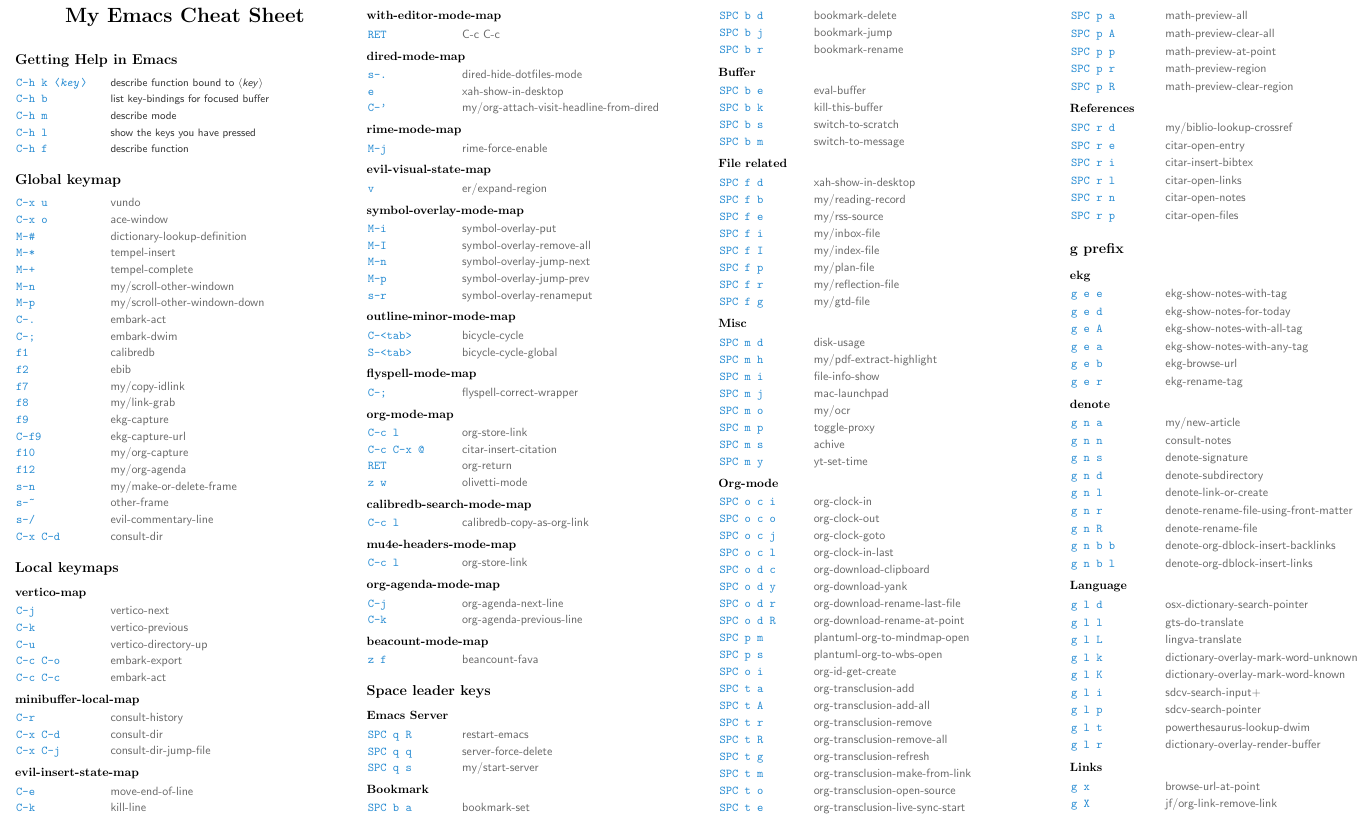
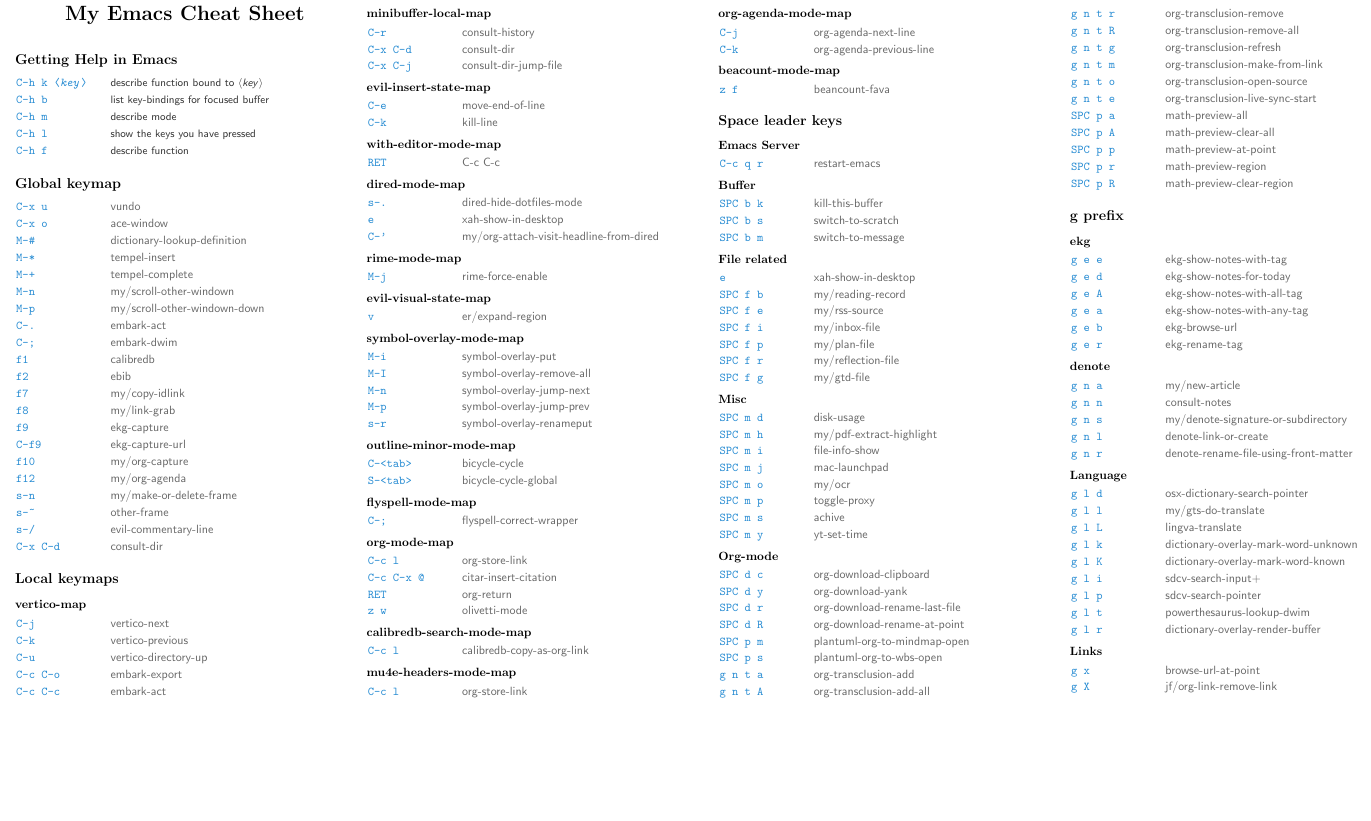
Before and after one commit to Jousimies/.emacs.d, a LaTeX document (src/keybinding.tex): part of the page, cut so that both start at the same text, the shorter picture padded with empty space. Compiled offline with pdfLaTeX.

Commit message:
优化按键配置。

```diff
--- a/src/keybinding.tex
+++ b/src/keybinding.tex
@@ -175,22 +175,11 @@
   \section{Space leader keys}
   \subsection{Emacs Server}
   \begin{keylist}
-    \item[SPC q R] restart-emacs
-    \item[SPC q q] server-force-delete
-    \item[SPC q s] my/start-server
-  \end{keylist}
-
-  \subsection{Bookmark}
-  \begin{keylist}
-    \item[SPC b a] bookmark-set
-    \item[SPC b d] bookmark-delete
-    \item[SPC b j] bookmark-jump
-    \item[SPC b r] bookmark-rename
-  \end{keylist}
+    \item[C-c q r] restart-emacs
+    \end{keylist}
 
   \subsection{Buffer}
   \begin{keylist}
-    \item[SPC b e] eval-buffer
     \item[SPC b k] kill-this-buffer
     \item[SPC b s] switch-to-scratch
     \item[SPC b m] switch-to-message
@@ -198,11 +187,10 @@
 
   \subsection{File related}
   \begin{keylist}
-    \item[SPC f d] xah-show-in-desktop
+    \item[e] xah-show-in-desktop
     \item[SPC f b] my/reading-record
     \item[SPC f e] my/rss-source
     \item[SPC f i] my/inbox-file
-    \item[SPC f I] my/index-file
     \item[SPC f p] my/plan-file
     \item[SPC f r] my/reflection-file
     \item[SPC f g] my/gtd-file
@@ -222,40 +210,25 @@
 
   \subsection{Org-mode}
   \begin{keylist}
-    \item[SPC o c i] org-clock-in
-    \item[SPC o c o] org-clock-out
-    \item[SPC o c j] org-clock-goto
-    \item[SPC o c l] org-clock-in-last
-    \item[SPC o d c] org-download-clipboard
-    \item[SPC o d y] org-download-yank
-    \item[SPC o d r] org-download-rename-last-file
-    \item[SPC o d R] org-download-rename-at-point
+    \item[SPC d c] org-download-clipboard
+    \item[SPC d y] org-download-yank
+    \item[SPC d r] org-download-rename-last-file
+    \item[SPC d R] org-download-rename-at-point
     \item[SPC p m] plantuml-org-to-mindmap-open
     \item[SPC p s] plantuml-org-to-wbs-open
-    \item[SPC o i] org-id-get-create
-    \item[SPC t a] org-transclusion-add
-    \item[SPC t A] org-transclusion-add-all
-    \item[SPC t r] org-transclusion-remove
-    \item[SPC t R] org-transclusion-remove-all
-    \item[SPC t g] org-transclusion-refresh
-    \item[SPC t m] org-transclusion-make-from-link
-    \item[SPC t o] org-transclusion-open-source
-    \item[SPC t e] org-transclusion-live-sync-start
+    \item[g n t a] org-transclusion-add
+    \item[g n t A] org-transclusion-add-all
+    \item[g n t r] org-transclusion-remove
+    \item[g n t R] org-transclusion-remove-all
+    \item[g n t g] org-transclusion-refresh
+    \item[g n t m] org-transclusion-make-from-link
+    \item[g n t o] org-transclusion-open-source
+    \item[g n t e] org-transclusion-live-sync-start
     \item[SPC p a] math-preview-all
     \item[SPC p A] math-preview-clear-all
     \item[SPC p p] math-preview-at-point
     \item[SPC p r] math-preview-region
     \item[SPC p R] math-preview-clear-region
-  \end{keylist}
-
-  \subsection{References}
-  \begin{keylist}
-    \item[SPC r d] my/biblio-lookup-crossref
-    \item[SPC r e] citar-open-entry
-    \item[SPC r i] citar-insert-bibtex
-    \item[SPC r l] citar-open-links
-    \item[SPC r n] citar-open-notes
-    \item[SPC r p] citar-open-files
   \end{keylist}
 
   \section{g prefix}
@@ -272,19 +245,15 @@
   \begin{keylist}
     \item[g n a] my/new-article
     \item[g n n] consult-notes
-    \item[g n s] denote-signature
-    \item[g n d] denote-subdirectory
+    \item[g n s] my/denote-signature-or-subdirectory
     \item[g n l] denote-link-or-create
     \item[g n r] denote-rename-file-using-front-matter
-    \item[g n R] denote-rename-file
-    \item[g n b b] denote-org-dblock-insert-backlinks
-    \item[g n b l] denote-org-dblock-insert-links
   \end{keylist}
 
   \subsection{Language}
   \begin{keylist}
     \item[g l d] osx-dictionary-search-pointer
-    \item[g l l] gts-do-translate
+    \item[g l l] my/gts-do-translate
     \item[g l L] lingva-translate
     \item[g l k] dictionary-overlay-mark-word-unknown
     \item[g l K] dictionary-overlay-mark-word-known
```
Also changed, not shown: 10 other files.
